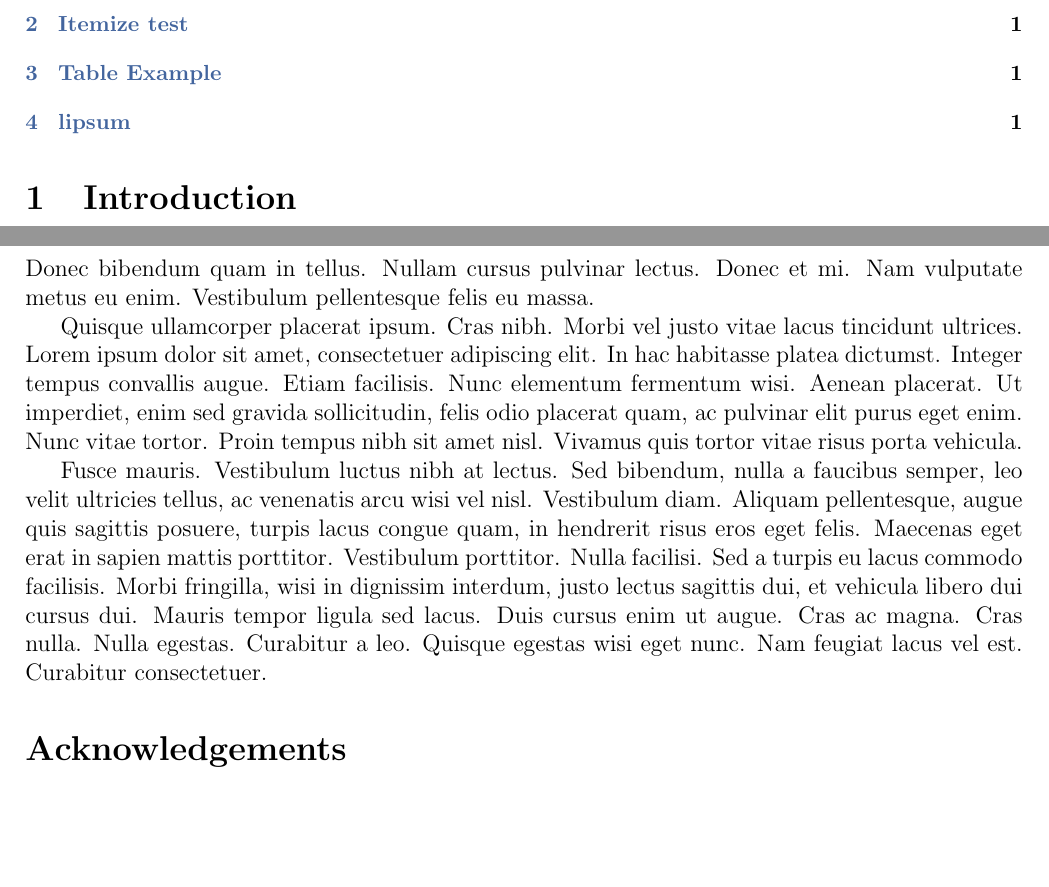
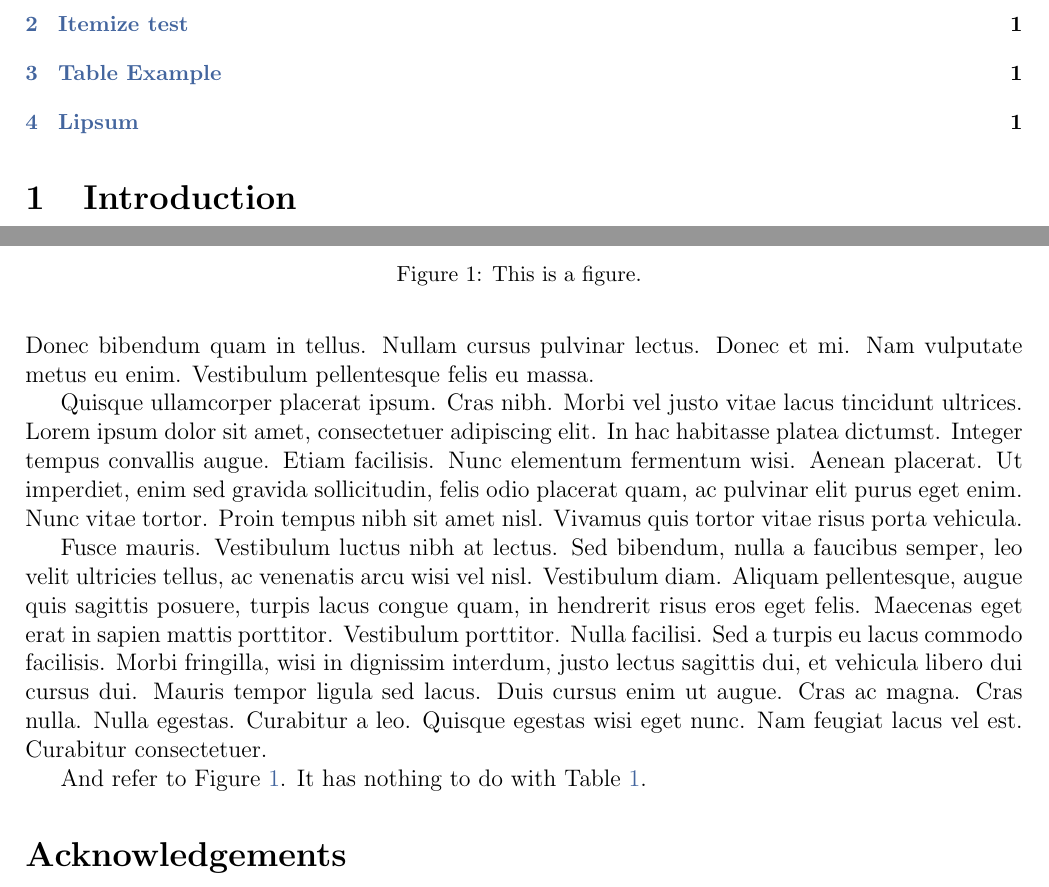
Before and after one commit to Physics177-2017/Lec20-LaTeXTemplate, a LaTeX paper (FlipPaper.tex): two parts of pages 1 and 2 of 2, joined at a grey line, cut so that both start at the same text, the shorter picture padded with empty space. Compiled offline with pdfLaTeX.

Commit message:
Updated Fig.

```diff
--- a/FlipPaper.tex
+++ b/FlipPaper.tex
@@ -259,3 +265,8 @@ All of my students should read my lectures on `beyond the Standard Model physics
+	\caption{This is a figure.
+	\label{fig:IPC}}
+\end{figure}
+
+And refer to Figure~\ref{fig:IPC}. It has nothing to do with Table~\ref{table:elements}.
 
 \section*{Acknowledgements}
 
```
Also changed, not shown: FlipPaper.tex (8 more changed lines).
